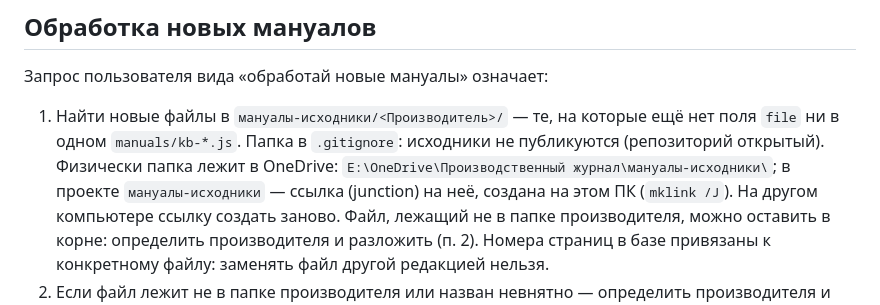
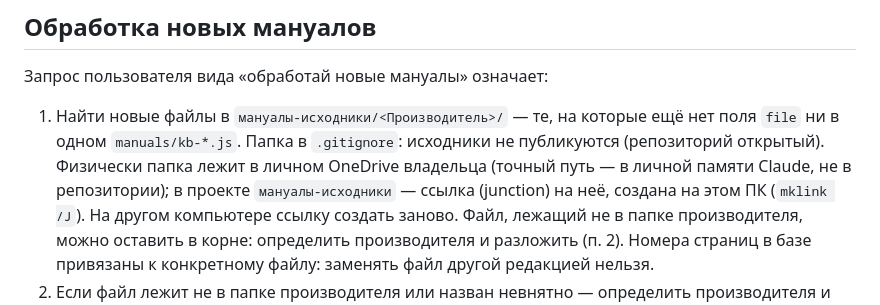
Before and after one commit to muurd91/zhurnal-proizvodstva, a Markdown page: CLAUDE.md, the part around the change. GitHub-like rendering.

Commit message:
CLAUDE.md: убран личный путь к OneDrive (репозиторий публичный)
Co-Authored-By: Claude Sonnet 5.5 <noreply@anthropic.com>

```diff
--- a/CLAUDE.md
+++ b/CLAUDE.md
@@ -17,7 +17,7 @@
 1. Найти новые файлы в `мануалы-исходники/<Производитель>/` — те, на которые ещё
    нет поля `file` ни в одном `manuals/kb-*.js`. Папка в `.gitignore`: исходники
    не публикуются (репозиторий открытый).
-   Физически папка лежит в OneDrive: `E:\OneDrive\Производственный журнал\мануалы-исходники\`;
+   Физически папка лежит в личном OneDrive владельца (точный путь — в личной памяти Claude, не в репозитории);
    в проекте `мануалы-исходники` — ссылка (junction) на неё, создана на этом ПК
    (`mklink /J`). На другом компьютере ссылку создать заново. Файл, лежащий не в
    папке производителя, можно оставить в корне: определить производителя и разложить (п. 2).
```
